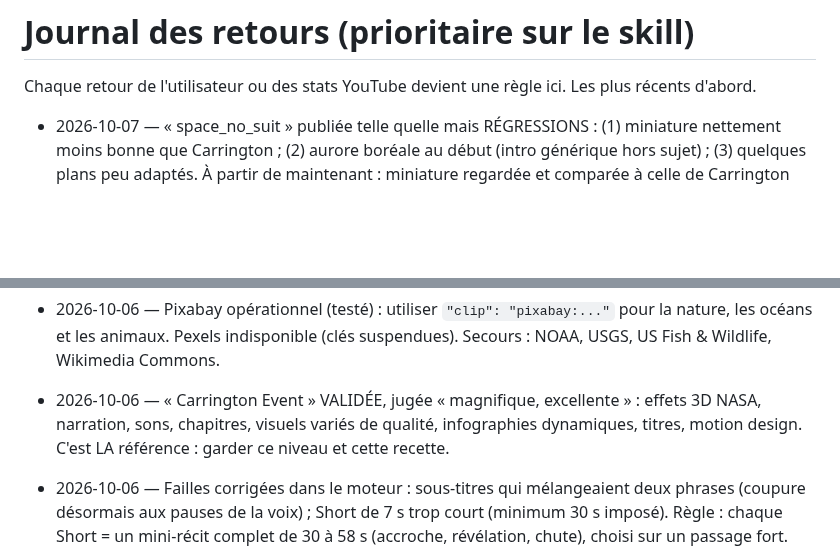
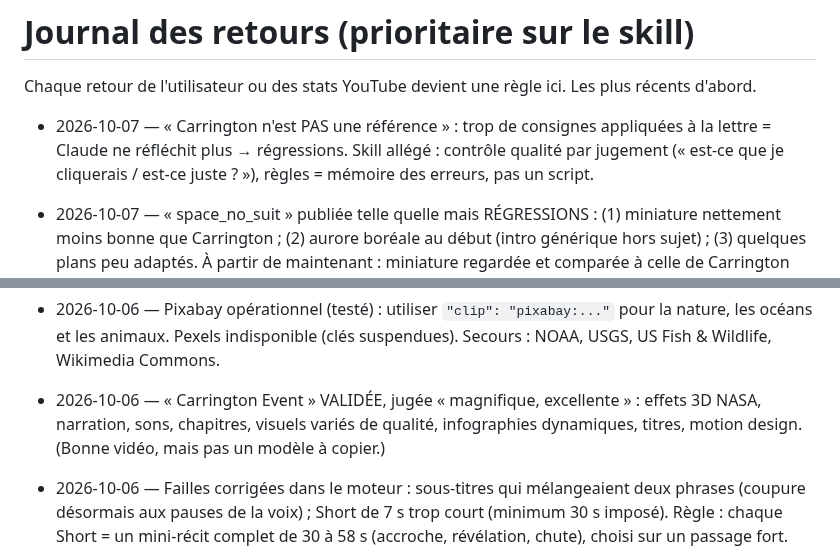
Before and after one commit to sebastien311984-bot/youtube-studio, a Markdown page: channels/oddly-logical/FEEDBACK.md, 2 parts joined by grey strips. GitHub-like rendering; blank space fills up the shorter version.

Commit message:
Skill: replace checklist sprawl with judgment-based QA; no 'reference' video
Co-Authored-By: Claude Opus 5.5 <noreply@anthropic.com>
Claude-Session: https://claude.ai/code/session_01LSLaHwjEZz2aXcfAuFDmjw

```diff
--- a/channels/oddly-logical/FEEDBACK.md
+++ b/channels/oddly-logical/FEEDBACK.md
@@ -1,5 +1,7 @@
 # Journal des retours (prioritaire sur le skill)
 Chaque retour de l'utilisateur ou des stats YouTube devient une règle ici. Les plus récents d'abord.
+
+- 2026-10-07 — « Carrington n'est PAS une référence » : trop de consignes appliquées à la lettre = Claude ne réfléchit plus → régressions. Skill allégé : contrôle qualité par jugement (« est-ce que je cliquerais / est-ce juste ? »), règles = mémoire des erreurs, pas un script.
 
 - 2026-10-07 — « space_no_suit » publiée telle quelle mais RÉGRESSIONS : (1) miniature nettement moins bonne que Carrington ; (2) aurore boréale au début (intro générique hors sujet) ; (3) quelques plans peu adaptés. À partir de maintenant : miniature regardée et comparée à celle de Carrington AVANT livraison (image choc du sujet, visage/objet net, 2-3 mots énormes) ; ouverture = image du SUJET, jamais un fond générique ; un plan « acceptable » ne suffit pas, il doit être juste.
 
@@ -47,7 +49,7 @@ Chaque retour de l'utilisateur ou des stats YouTube devient une règle ici. Les
 - 2026-10-06 — Pixabay n'a pas les espèces rares (anglerfish, viperfish, giant squid : 0 résultat) → requêtes génériques ; le moteur raccourcit désormais la requête automatiquement.
 - 2026-10-06 — Pixabay opérationnel (testé) : utiliser `"clip": "pixabay:..."` pour la nature, les océans et les animaux. Pexels indisponible (clés suspendues). Secours : NOAA, USGS, US Fish & Wildlife, Wikimedia Commons.
 
-- 2026-10-06 — « Carrington Event » VALIDÉE, jugée « magnifique, excellente » : effets 3D NASA, narration, sons, chapitres, visuels variés de qualité, infographies dynamiques, titres, motion design. C'est LA référence : garder ce niveau et cette recette.
+- 2026-10-06 — « Carrington Event » VALIDÉE, jugée « magnifique, excellente » : effets 3D NASA, narration, sons, chapitres, visuels variés de qualité, infographies dynamiques, titres, motion design. (Bonne vidéo, mais pas un modèle à copier.)
 - 2026-10-06 — Failles corrigées dans le moteur : sous-titres qui mélangeaient deux phrases (coupure désormais aux pauses de la voix) ; Short de 7 s trop court (minimum 30 s imposé). Règle : chaque Short = un mini-récit complet de 30 à 58 s (accroche, révélation, chute), choisi sur un passage fort.
 
 - 2026-10-06 — Objectif : 1 vidéo longue par jour (si le quota le permet). Une nouvelle conversation par vidéo pour économiser les tokens.
```
Also changed, not shown: 1 other file.
